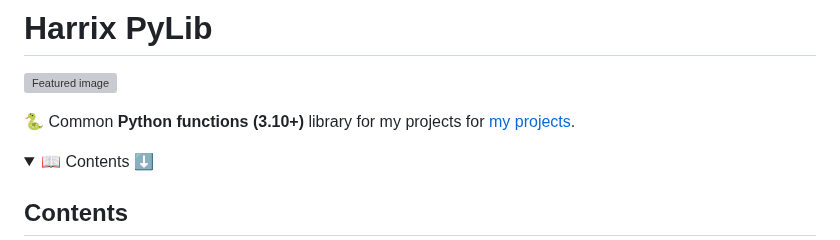
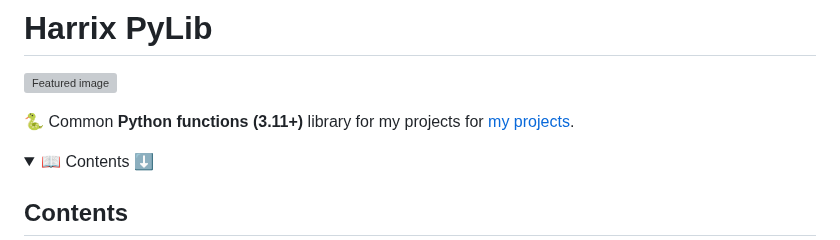
Before and after one commit to Harrix/harrix-pylib, a Markdown page: README.md, the part around the change. Drawn GitHub-style; folded sections open; grey boxes are pictures that could not be loaded.

```diff
--- a/README.md
+++ b/README.md
@@ -2,7 +2,7 @@
 
 ![Featured image](https://raw.githubusercontent.com/Harrix/harrix-pylib/refs/heads/main/img/featured-image.svg)
 
-🐍 Common **Python functions (3.10+)** library for my projects for [my projects](https://github.com/Harrix?tab=repositories).
+🐍 Common **Python functions (3.11+)** library for my projects for [my projects](https://github.com/Harrix?tab=repositories).
 
 <details>
 <summary>📖 Contents ⬇️</summary>
```
Also changed, not shown: docs/index.g.md (+1 -1 lines).
